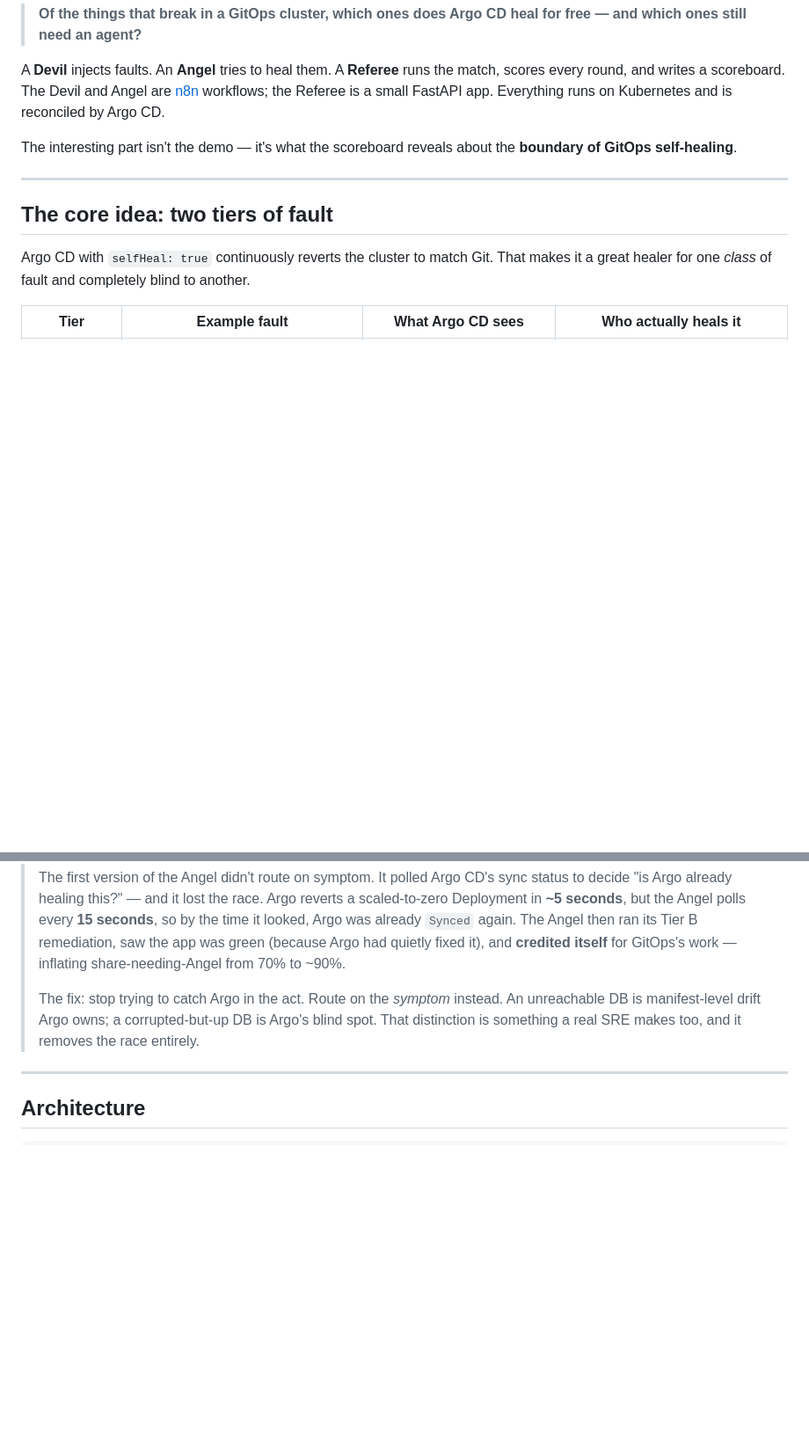
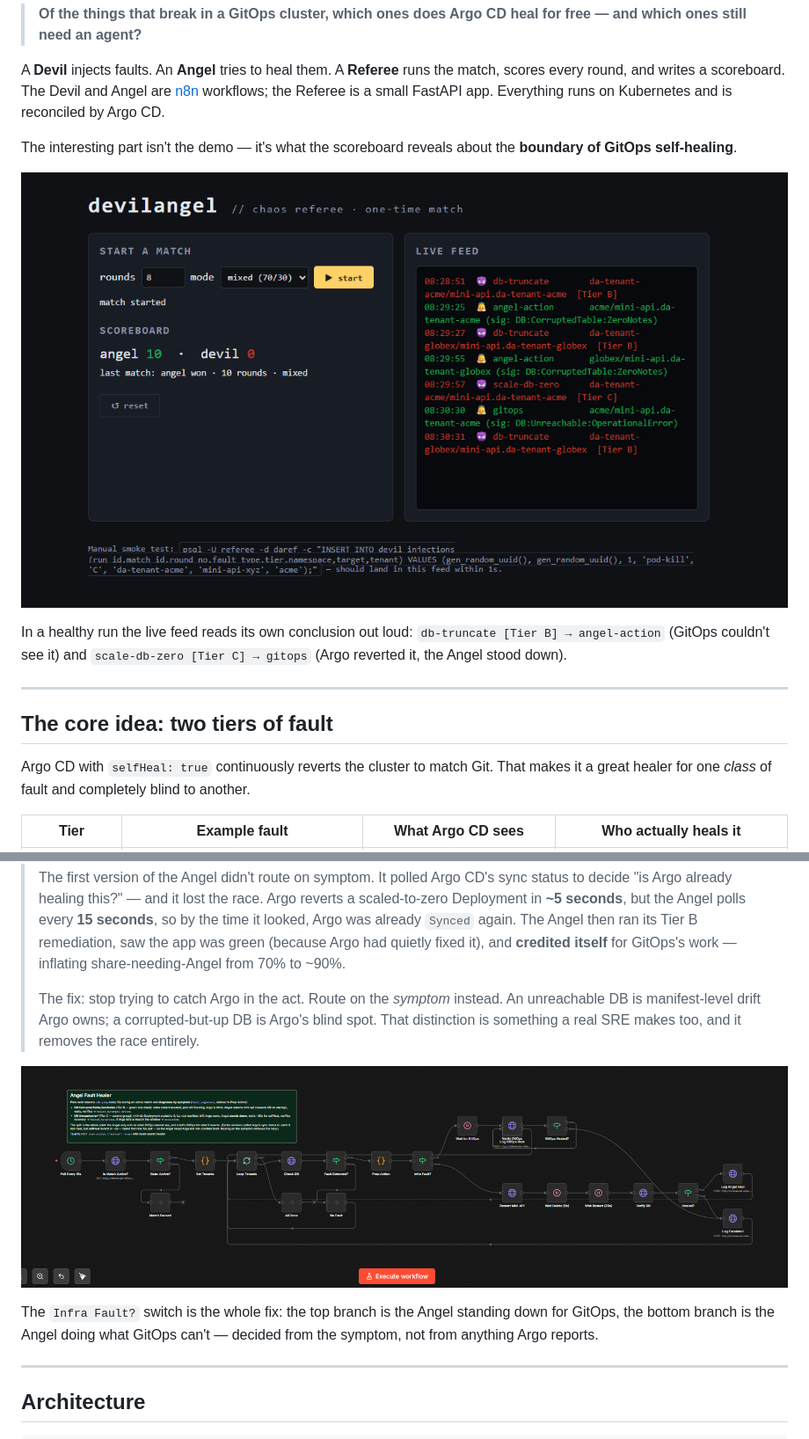
Before and after one commit to janos-gyorgy/angel-devil-chaos, a Markdown page: README.md, 2 parts joined by grey strips. Shown at 88% size. Drawn GitHub-style; pictures changed too: docs/img/angel-workflow.png (added), docs/img/scoreboard.png (added); blank space fills up the shorter version.

Commit message:
docs: add scoreboard + Devil/Angel workflow screenshots to README
Scoreboard as the receipts up top; Devil switch in Architecture; Angel
symptom-routing graph beside the race-condition writeup.

Co-Authored-By: Claude Opus 4.8 <noreply@anthropic.com>

```diff
--- a/README.md
+++ b/README.md
@@ -7,6 +7,10 @@ A small chaos-engineering arena that answers one question with data:
 A **Devil** injects faults. An **Angel** tries to heal them. A **Referee** runs the match, scores every round, and writes a scoreboard. The Devil and Angel are [n8n](https://n8n.io) workflows; the Referee is a small FastAPI app. Everything runs on Kubernetes and is reconciled by Argo CD.
 
 The interesting part isn't the demo — it's what the scoreboard reveals about the **boundary of GitOps self-healing**.
+
+![The Referee scoreboard: a finished mixed match reading angel 10, devil 0, with a live feed where Tier B db-truncate faults are healed by angel-action and Tier C scale-db-zero faults are healed by gitops.](docs/img/scoreboard.png)
+
+In a healthy run the live feed reads its own conclusion out loud: `db-truncate [Tier B] → angel-action` (GitOps couldn't see it) and `scale-db-zero [Tier C] → gitops` (Argo reverted it, the Angel stood down).
 
 ---
 
@@ -63,6 +67,10 @@ The Angel never reads which fault was injected. It infers the tier from the **sy
 > Argo's blind spot. That distinction is something a real SRE makes too, and it
 > removes the race entirely.
 
+![The Angel n8n workflow: tenants are polled every 15s; on a fault, Prep Action derives a signature that an "Infra Fault?" switch routes on. DB:Unreachable takes the top path — Wait for GitOps, Verify, log a gitops heal — while DB:CorruptedTable takes the bottom path — Restart Mini-API, wait, verify, log an angel-action heal.](docs/img/angel-workflow.png)
+
+The `Infra Fault?` switch is the whole fix: the top branch is the Angel standing down for GitOps, the bottom branch is the Angel doing what GitOps can't — decided from the symptom, not from anything Argo reports.
+
 ---
 
 ## Architecture
```
Also changed, not shown: other parts of README.md (+4 -0 lines), docs/img/devil-workflow.png (added).
